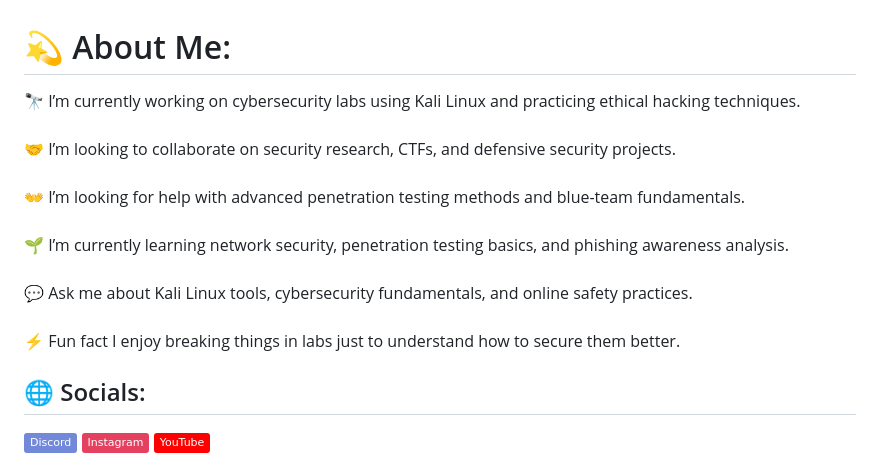
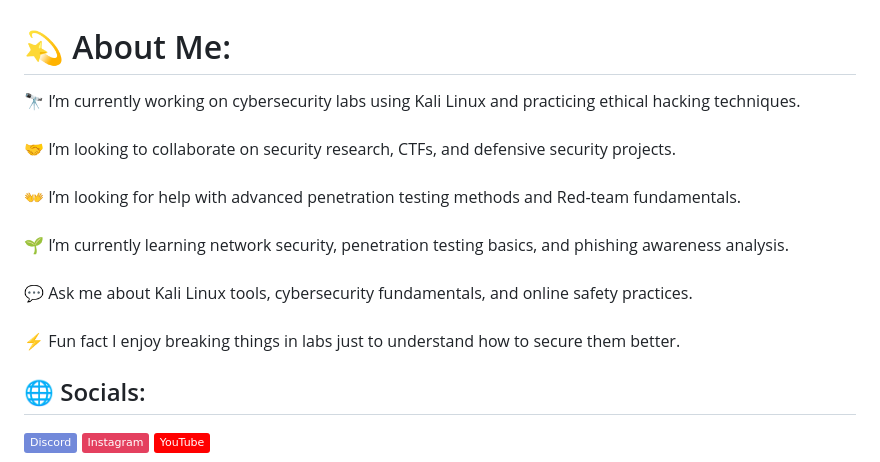
Before and after one commit to byteforge0/byteforge0, a Markdown page: README.md, the part around the change. Drawn GitHub-style; badges without logos.

Commit message:
Update Red-team fundamentals in README

```diff
--- a/README.md
+++ b/README.md
@@ -1,5 +1,5 @@
 # 💫 About Me:
-🔭 I’m currently working on cybersecurity labs using Kali Linux and practicing ethical hacking techniques.  <br><br>🤝 I’m looking to collaborate on security research, CTFs, and defensive security projects.  <br><br>👐 I’m looking for help with advanced penetration testing methods and blue-team fundamentals.  <br><br>🌱 I’m currently learning network security, penetration testing basics, and phishing awareness analysis.  <br><br>💬 Ask me about Kali Linux tools, cybersecurity fundamentals, and online safety practices.  <br><br>⚡ Fun fact I enjoy breaking things in labs just to understand how to secure them better.<br>
+🔭 I’m currently working on cybersecurity labs using Kali Linux and practicing ethical hacking techniques.  <br><br>🤝 I’m looking to collaborate on security research, CTFs, and defensive security projects.  <br><br>👐 I’m looking for help with advanced penetration testing methods and Red-team fundamentals.  <br><br>🌱 I’m currently learning network security, penetration testing basics, and phishing awareness analysis.  <br><br>💬 Ask me about Kali Linux tools, cybersecurity fundamentals, and online safety practices.  <br><br>⚡ Fun fact I enjoy breaking things in labs just to understand how to secure them better.<br>
 
 
 ## 🌐 Socials:
```
